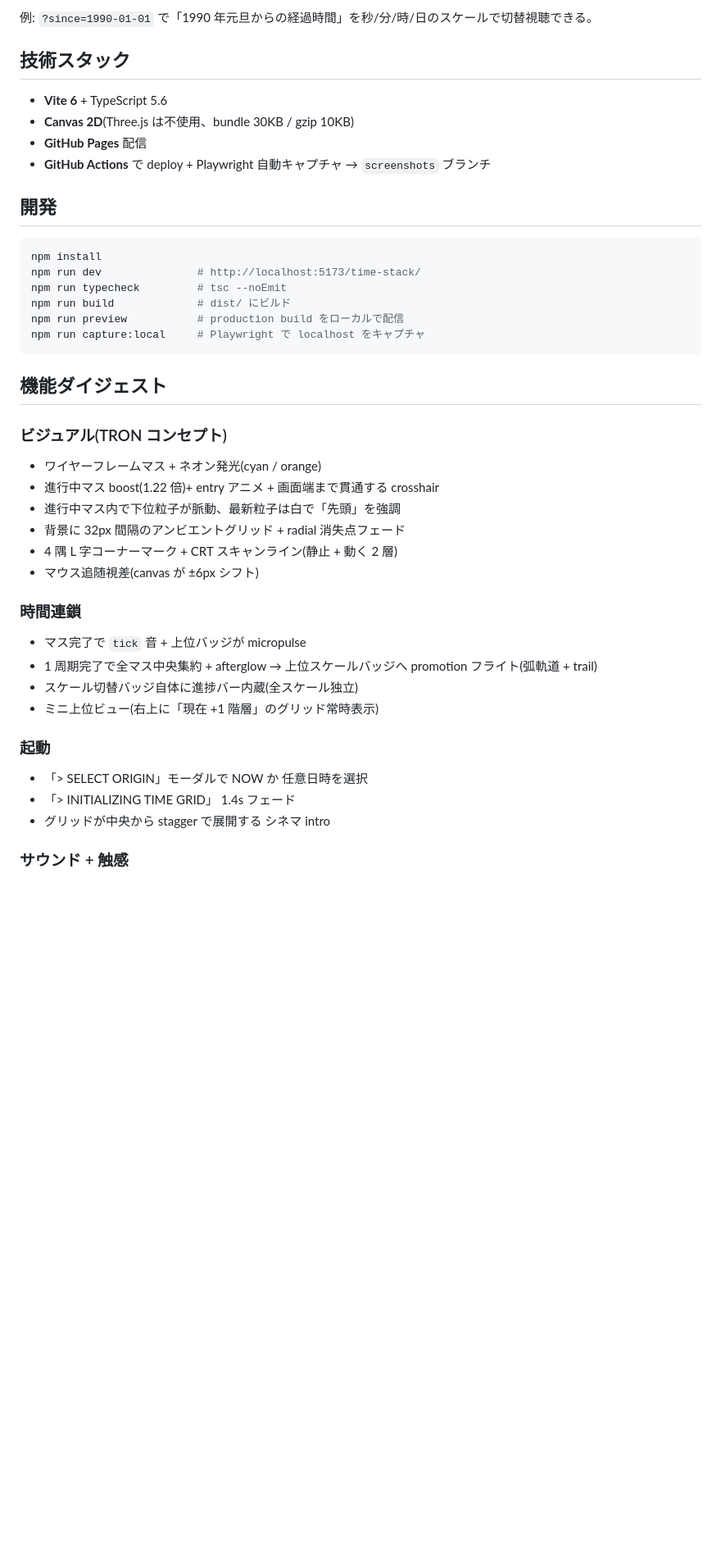
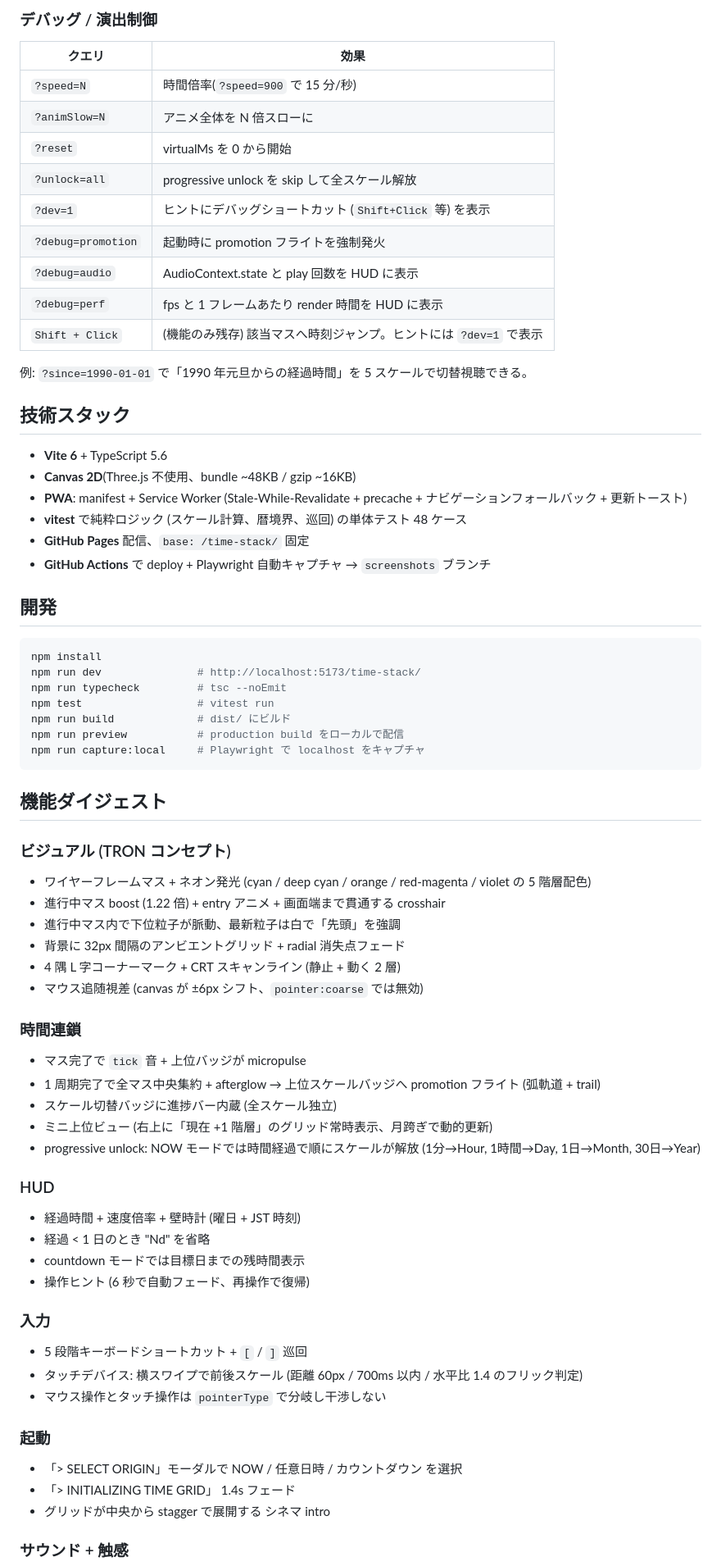
Before and after one commit to mm-1989/time-stack, a Markdown page: README.md, the part around one of its changes. Shown at 82% size. Rendered like a GitHub page; blank space fills up the shorter version.

```diff
--- a/README.md
+++ b/README.md
@@ -43,11 +62,27 @@
 
-例: `?since=1990-01-01` で「1990 年元旦からの経過時間」を秒/分/時/日のスケールで切替視聴できる。
+### デバッグ / 演出制御
+
+| クエリ | 効果 |
+|---|---|
+| `?speed=N` | 時間倍率(`?speed=900` で 15 分/秒) |
+| `?animSlow=N` | アニメ全体を N 倍スローに |
+| `?reset` | virtualMs を 0 から開始 |
+| `?unlock=all` | progressive unlock を skip して全スケール解放 |
+| `?dev=1` | ヒントにデバッグショートカット (`Shift+Click` 等) を表示 |
+| `?debug=promotion` | 起動時に promotion フライトを強制発火 |
+| `?debug=audio` | AudioContext.state と play 回数を HUD に表示 |
+| `?debug=perf` | fps と 1 フレームあたり render 時間を HUD に表示 |
+| `Shift + Click` | (機能のみ残存) 該当マスへ時刻ジャンプ。ヒントには `?dev=1` で表示 |
+
+例: `?since=1990-01-01` で「1990 年元旦からの経過時間」を 5 スケールで切替視聴できる。
 
 ## 技術スタック
 
 - **Vite 6** + TypeScript 5.6
-- **Canvas 2D**(Three.js は不使用、bundle 30KB / gzip 10KB)
-- **GitHub Pages** 配信
+- **Canvas 2D**(Three.js 不使用、bundle ~48KB / gzip ~16KB)
+- **PWA**: manifest + Service Worker (Stale-While-Revalidate + precache + ナビゲーションフォールバック + 更新トースト)
+- **vitest** で純粋ロジック (スケール計算、暦境界、巡回) の単体テスト 48 ケース
+- **GitHub Pages** 配信、`base: /time-stack/` 固定
 - **GitHub Actions** で deploy + Playwright 自動キャプチャ → `screenshots` ブランチ
 
 ## 開発
@@ -56,6 +91,7 @@
 npm install
 npm run dev               # http://localhost:5173/time-stack/
 npm run typecheck         # tsc --noEmit
+npm test                  # vitest run
 npm run build             # dist/ にビルド
 npm run preview           # production build をローカルで配信
 npm run capture:local     # Playwright で localhost をキャプチャ
@@ -63,22 +99,34 @@ npm run capture:local     # Playwright で localhost をキャプチャ
 
 ## 機能ダイジェスト
 
-### ビジュアル(TRON コンセプト)
-- ワイヤーフレームマス + ネオン発光(cyan / orange)
-- 進行中マス boost(1.22 倍)+ entry アニメ + 画面端まで貫通する crosshair
+### ビジュアル (TRON コンセプト)
+- ワイヤーフレームマス + ネオン発光 (cyan / deep cyan / orange / red-magenta / violet の 5 階層配色)
+- 進行中マス boost (1.22 倍) + entry アニメ + 画面端まで貫通する crosshair
 - 進行中マス内で下位粒子が脈動、最新粒子は白で「先頭」を強調
 - 背景に 32px 間隔のアンビエントグリッド + radial 消失点フェード
-- 4 隅 L 字コーナーマーク + CRT スキャンライン(静止 + 動く 2 層)
-- マウス追随視差(canvas が ±6px シフト)
+- 4 隅 L 字コーナーマーク + CRT スキャンライン (静止 + 動く 2 層)
+- マウス追随視差 (canvas が ±6px シフト、`pointer:coarse` では無効)
 
 ### 時間連鎖
 - マス完了で `tick` 音 + 上位バッジが micropulse
-- 1 周期完了で全マス中央集約 + afterglow → 上位スケールバッジへ promotion フライト(弧軌道 + trail)
-- スケール切替バッジ自体に進捗バー内蔵(全スケール独立)
-- ミニ上位ビュー(右上に「現在 +1 階層」のグリッド常時表示)
+- 1 周期完了で全マス中央集約 + afterglow → 上位スケールバッジへ promotion フライト (弧軌道 + trail)
+- スケール切替バッジに進捗バー内蔵 (全スケール独立)
+- ミニ上位ビュー (右上に「現在 +1 階層」のグリッド常時表示、月跨ぎで動的更新)
+- progressive unlock: NOW モードでは時間経過で順にスケールが解放 (1分→Hour, 1時間→Day, 1日→Month, 30日→Year)
+
+### HUD
+- 経過時間 + 速度倍率 + 壁時計 (曜日 + JST 時刻)
+- 経過 < 1 日のとき "Nd" を省略
+- countdown モードでは目標日までの残時間表示
+- 操作ヒント (6 秒で自動フェード、再操作で復帰)
+
+### 入力
+- 5 段階キーボードショートカット + `[` / `]` 巡回
+- タッチデバイス: 横スワイプで前後スケール (距離 60px / 700ms 以内 / 水平比 1.4 のフリック判定)
+- マウス操作とタッチ操作は `pointerType` で分岐し干渉しない
 
 ### 起動
-- 「> SELECT ORIGIN」モーダルで NOW か 任意日時を選択
+- 「> SELECT ORIGIN」モーダルで NOW / 任意日時 / カウントダウン を選択
 - 「> INITIALIZING TIME GRID」 1.4s フェード
 - グリッドが中央から stagger で展開する シネマ intro
 
```
Also changed, not shown: other parts of README.md (+48 -17 lines).
